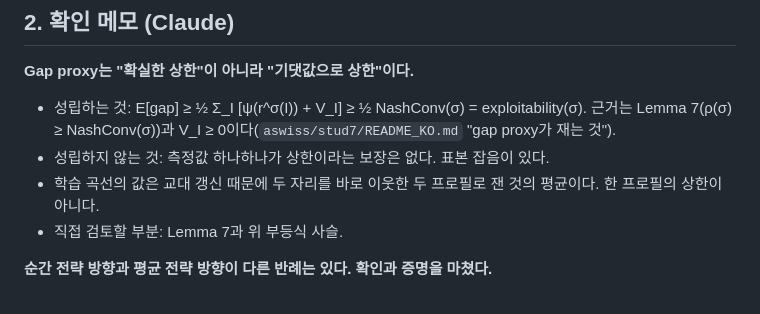
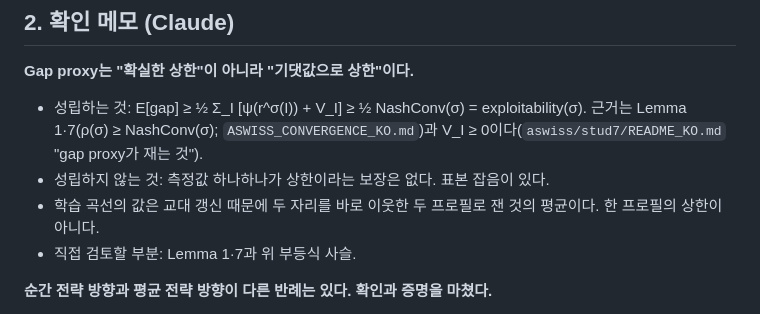
Before and after one commit to chobochorock/Project-7-stud-Poker-Agent, a Markdown page: agents/adaptive_buckets/ASWISS_SPEC_KO.md, the part around the change. GitHub-like rendering.

Commit message:
Spec notes: cite Lemma 1 and 7 for the gap-proxy bound
Co-Authored-By: Claude Opus 5.5 <noreply@anthropic.com>
Claude-Session: https://claude.ai/code/session_01NttyhYFkEHhwUCcwRbsQVP

```diff
--- a/agents/adaptive_buckets/ASWISS_SPEC_KO.md
+++ b/agents/adaptive_buckets/ASWISS_SPEC_KO.md
@@ -58,10 +58,10 @@
 ## 2. 확인 메모 (Claude)
 
 **Gap proxy는 "확실한 상한"이 아니라 "기댓값으로 상한"이다.**
-- 성립하는 것: E[gap] ≥ ½ Σ_I [ψ(r^σ(I)) + V_I] ≥ ½ NashConv(σ) = exploitability(σ). 근거는 Lemma 7(ρ(σ) ≥ NashConv(σ))과 V_I ≥ 0이다(`aswiss/stud7/README_KO.md` "gap proxy가 재는 것").
+- 성립하는 것: E[gap] ≥ ½ Σ_I [ψ(r^σ(I)) + V_I] ≥ ½ NashConv(σ) = exploitability(σ). 근거는 Lemma 1·7(ρ(σ) ≥ NashConv(σ); `ASWISS_CONVERGENCE_KO.md`)과 V_I ≥ 0이다(`aswiss/stud7/README_KO.md` "gap proxy가 재는 것").
 - 성립하지 않는 것: 측정값 하나하나가 상한이라는 보장은 없다. 표본 잡음이 있다.
 - 학습 곡선의 값은 교대 갱신 때문에 두 자리를 바로 이웃한 두 프로필로 잰 것의 평균이다. 한 프로필의 상한이 아니다.
-- 직접 검토할 부분: Lemma 7과 위 부등식 사슬.
+- 직접 검토할 부분: Lemma 1·7과 위 부등식 사슬.
 
 **순간 전략 방향과 평균 전략 방향이 다른 반례는 있다. 확인과 증명을 마쳤다.**
 - 정리 E(`ASWISS_CONVERGENCE_KO.md` §10): Σ_t r^{σ_t}(I,a) = T·r^{σ̄}(I,a) + T·Ω + T·K + c_I.
```
